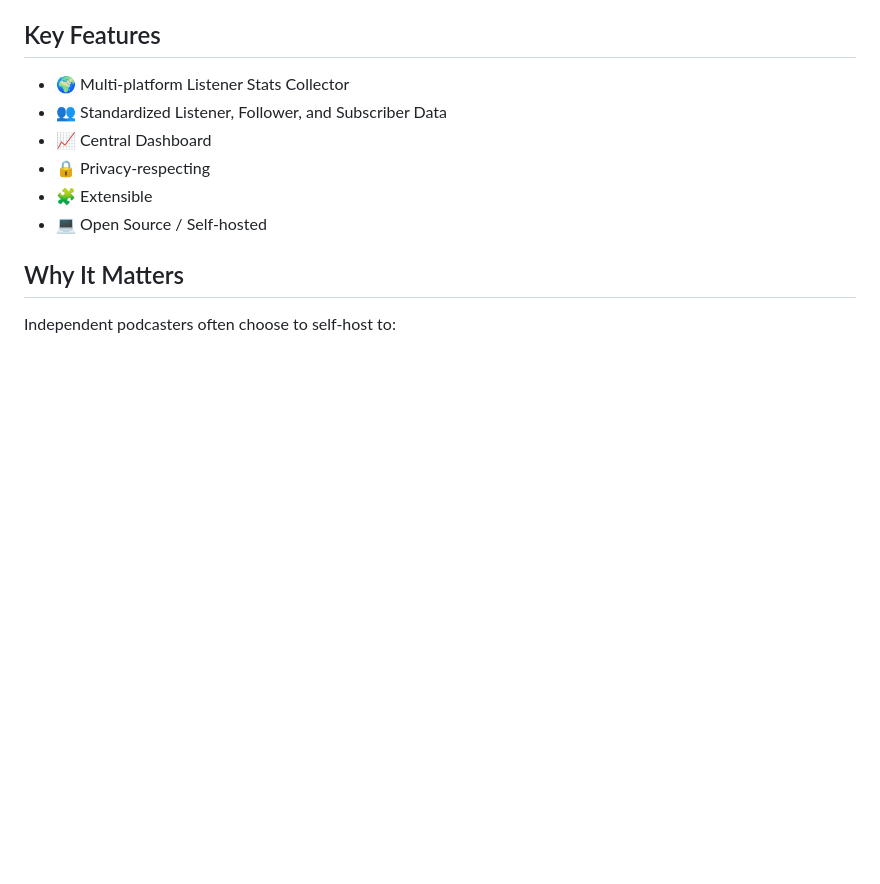
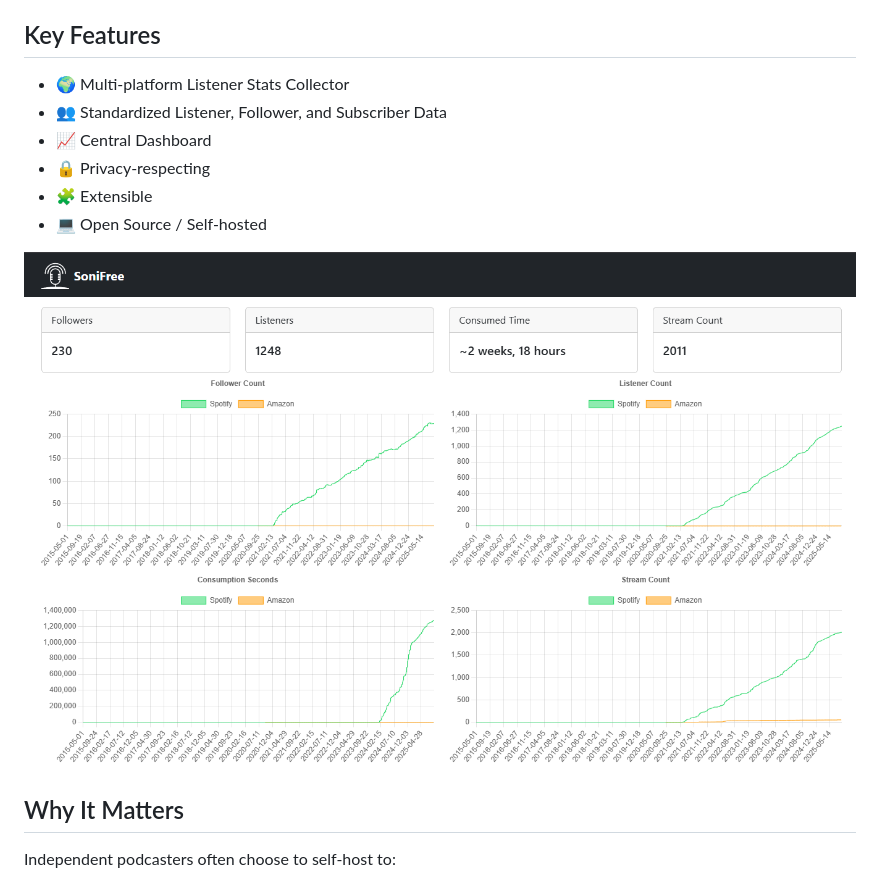
Before and after one commit to larsborn/SoniFree, a Markdown page: README.md, the part around the change. Drawn GitHub-style; pictures changed too: resources/screenshot1.png (added); blank space fills up the shorter version.

Commit message:
feat; add screenshot to README

```diff
--- a/README.md
+++ b/README.md
@@ -12,6 +12,8 @@ being tied to a proprietary publisher or analytics platform. This app can be ful
 * 🔒 Privacy-respecting
 * 🧩 Extensible
 * 💻 Open Source / Self-hosted
+
+![Screenshot of SoniFree Dashboard, showing graphs going upwards](/resources/screenshot1.png?raw=true "SoniFree Dashboard")
 
 ## Why It Matters
 
```
